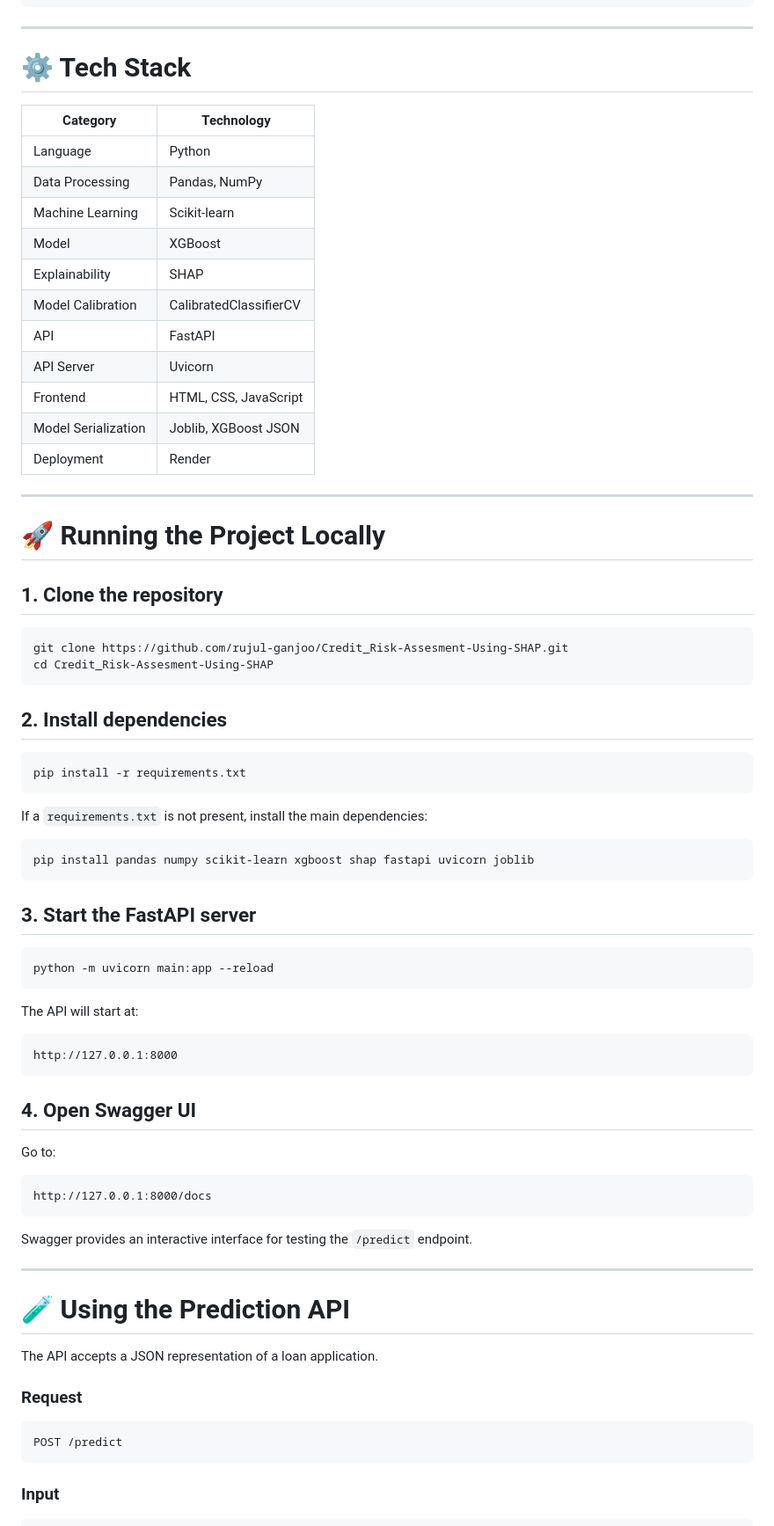
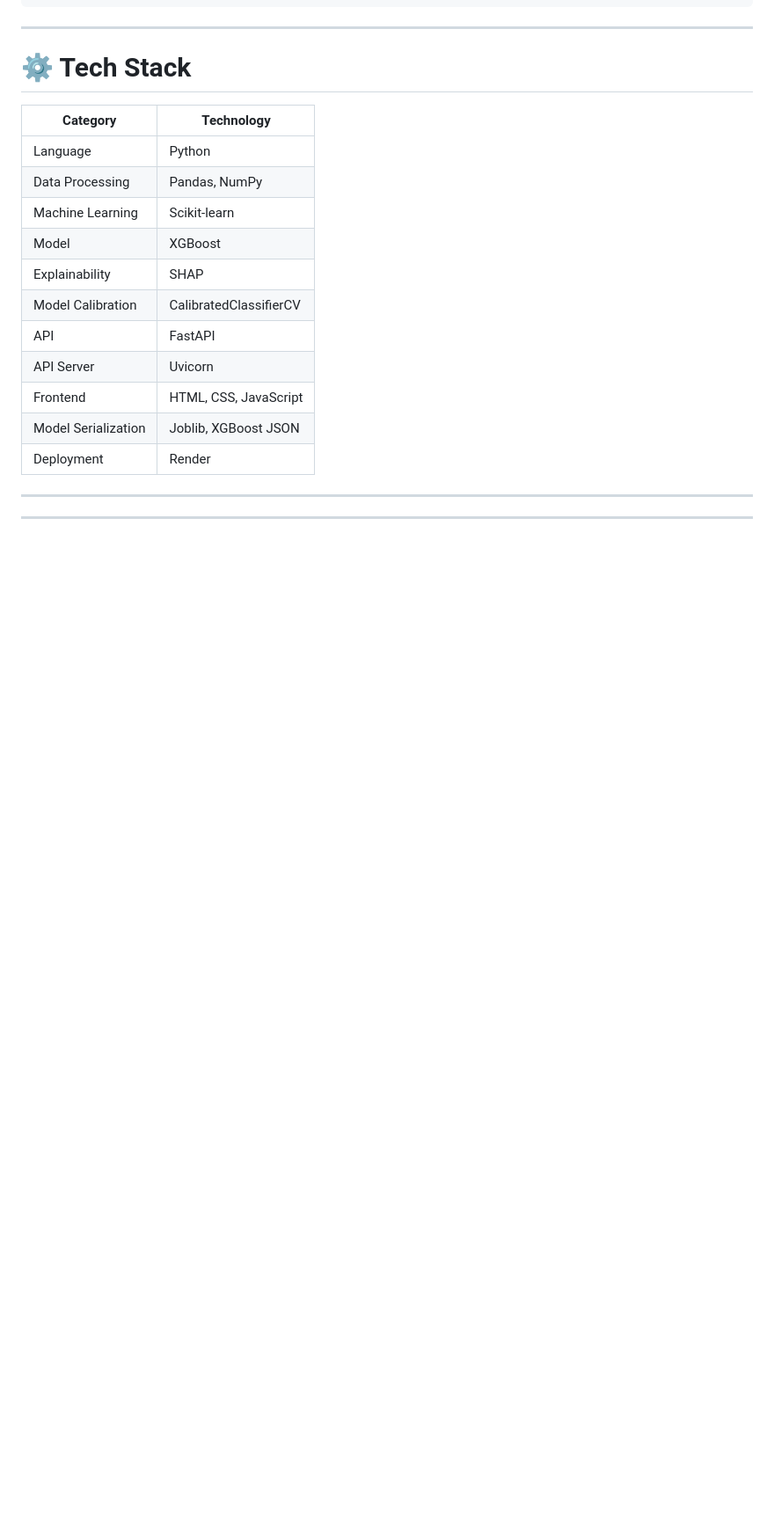
Before and after one commit to rujul-ganjoo/Credit_Risk-Assesment-Using-SHAP, a Markdown page: README.md, the part around one of its changes. Shown at 88% size. GitHub-like rendering; blank space fills up the shorter version.

````diff
--- a/README.md
+++ b/README.md
@@ -361,60 +361,3 @@ Credit_Risk-Assesment-Using-SHAP/
 
 ---
 
-# 🚀 Running the Project Locally
-
-## 1. Clone the repository
-
-```bash
-git clone https://github.com/rujul-ganjoo/Credit_Risk-Assesment-Using-SHAP.git
-cd Credit_Risk-Assesment-Using-SHAP
-```
-
-## 2. Install dependencies
-
-```bash
-pip install -r requirements.txt
-```
-
-If a `requirements.txt` is not present, install the main dependencies:
-
-```bash
-pip install pandas numpy scikit-learn xgboost shap fastapi uvicorn joblib
-```
-
-## 3. Start the FastAPI server
-
-```bash
-python -m uvicorn main:app --reload
-```
-
-The API will start at:
-
-```text
-http://127.0.0.1:8000
-```
-
-## 4. Open Swagger UI
-
-Go to:
-
-```text
-http://127.0.0.1:8000/docs
-```
-
-Swagger provides an interactive interface for testing the `/predict` endpoint.
-
----
-
-# 🧪 Using the Prediction API
-
-The API accepts a JSON representation of a loan application.
-
-### Request
-
-```http
-POST /predict
-```
-
-### Input
-
````
Also changed, not shown: other parts of README.md (+0 -38 lines).
